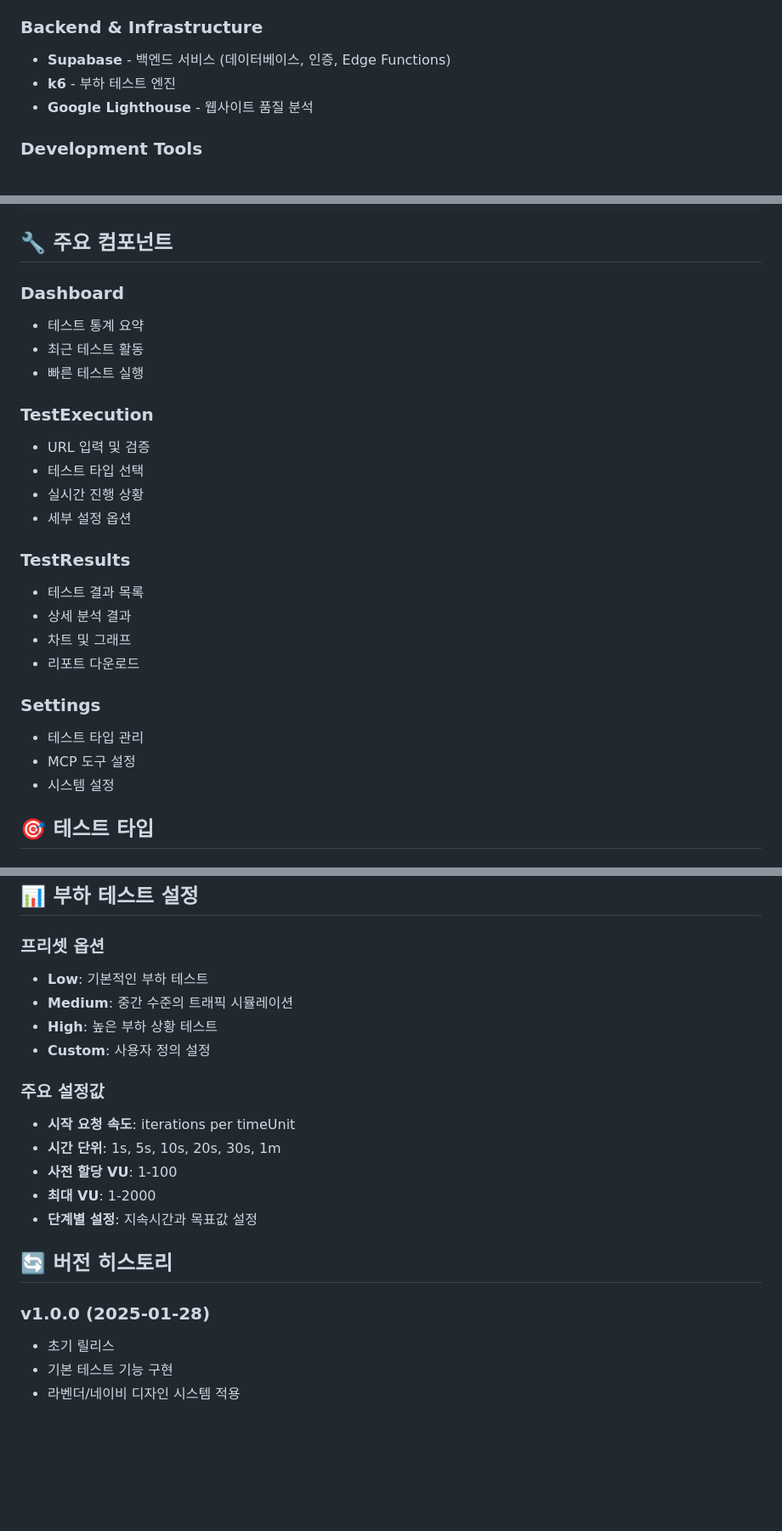
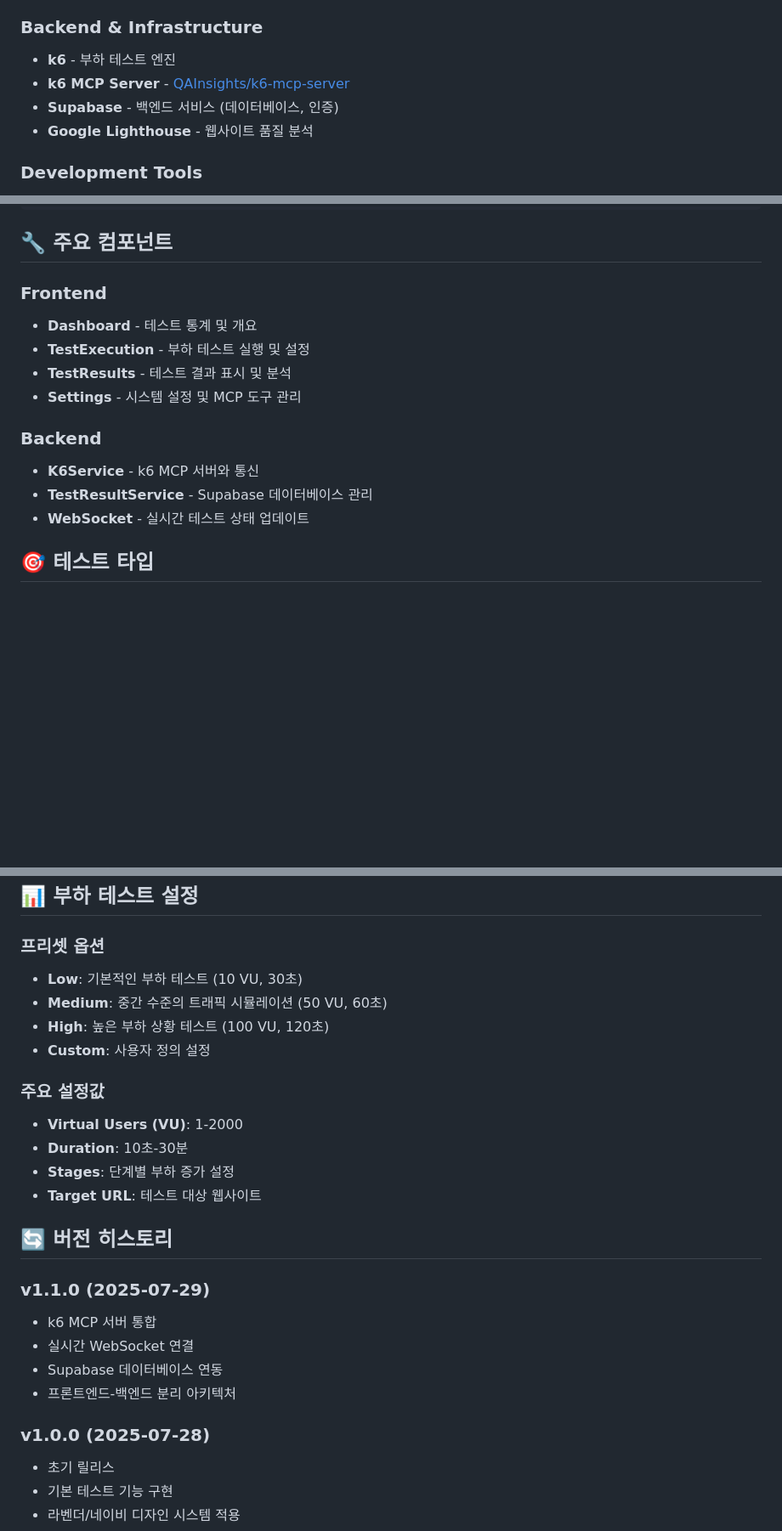
Before and after one commit to Kdotu/2025-web-testing-mcp, a Markdown page: README.md, 3 parts joined by grey strips. Shown: that part at 85% size. GitHub-like rendering; blank space fills up the shorter version.

```diff
--- a/frontend/README.md
+++ b/README.md
@@ -33,8 +38,9 @@
 - **Recharts** - 데이터 시각화
 
 ### Backend & Infrastructure
-- **Supabase** - 백엔드 서비스 (데이터베이스, 인증, Edge Functions)
 - **k6** - 부하 테스트 엔진
+- **k6 MCP Server** - [QAInsights/k6-mcp-server](https://github.com/QAInsights/k6-mcp-server)
+- **Supabase** - 백엔드 서비스 (데이터베이스, 인증)
 - **Google Lighthouse** - 웹사이트 품질 분석
 
 ### Development Tools
@@ -137,27 +145,16 @@ mcp-website-tester/
 
 ## 🔧 주요 컴포넌트
 
-### Dashboard
-- 테스트 통계 요약
-- 최근 테스트 활동
-- 빠른 테스트 실행
+### Frontend
+- **Dashboard** - 테스트 통계 및 개요
+- **TestExecution** - 부하 테스트 실행 및 설정
+- **TestResults** - 테스트 결과 표시 및 분석
+- **Settings** - 시스템 설정 및 MCP 도구 관리
 
-### TestExecution
-- URL 입력 및 검증
-- 테스트 타입 선택
-- 실시간 진행 상황
-- 세부 설정 옵션
-
-### TestResults
-- 테스트 결과 목록
-- 상세 분석 결과
-- 차트 및 그래프
-- 리포트 다운로드
-
-### Settings
-- 테스트 타입 관리
-- MCP 도구 설정
-- 시스템 설정
+### Backend
+- **K6Service** - k6 MCP 서버와 통신
+- **TestResultService** - Supabase 데이터베이스 관리
+- **WebSocket** - 실시간 테스트 상태 업데이트
 
 ## 🎯 테스트 타입
 
@@ -179,22 +176,27 @@ mcp-website-tester/
 ## 📊 부하 테스트 설정
 
 ### 프리셋 옵션
-- **Low**: 기본적인 부하 테스트
-- **Medium**: 중간 수준의 트래픽 시뮬레이션
-- **High**: 높은 부하 상황 테스트
+- **Low**: 기본적인 부하 테스트 (10 VU, 30초)
+- **Medium**: 중간 수준의 트래픽 시뮬레이션 (50 VU, 60초)
+- **High**: 높은 부하 상황 테스트 (100 VU, 120초)
 - **Custom**: 사용자 정의 설정
 
 ### 주요 설정값
-- **시작 요청 속도**: iterations per timeUnit
-- **시간 단위**: 1s, 5s, 10s, 20s, 30s, 1m
-- **사전 할당 VU**: 1-100
-- **최대 VU**: 1-2000
-- **단계별 설정**: 지속시간과 목표값 설정
+- **Virtual Users (VU)**: 1-2000
+- **Duration**: 10초-30분
+- **Stages**: 단계별 부하 증가 설정
+- **Target URL**: 테스트 대상 웹사이트
 
 
 ## 🔄 버전 히스토리
 
-### v1.0.0 (2025-01-28)
+### v1.1.0 (2025-07-29)
+- k6 MCP 서버 통합
+- 실시간 WebSocket 연결
+- Supabase 데이터베이스 연동
+- 프론트엔드-백엔드 분리 아키텍처
+
+### v1.0.0 (2025-07-28)
 - 초기 릴리스
 - 기본 테스트 기능 구현
 - 라벤더/네이비 디자인 시스템 적용
```
Also changed, not shown: other parts of README.md (+8 -1 lines).
